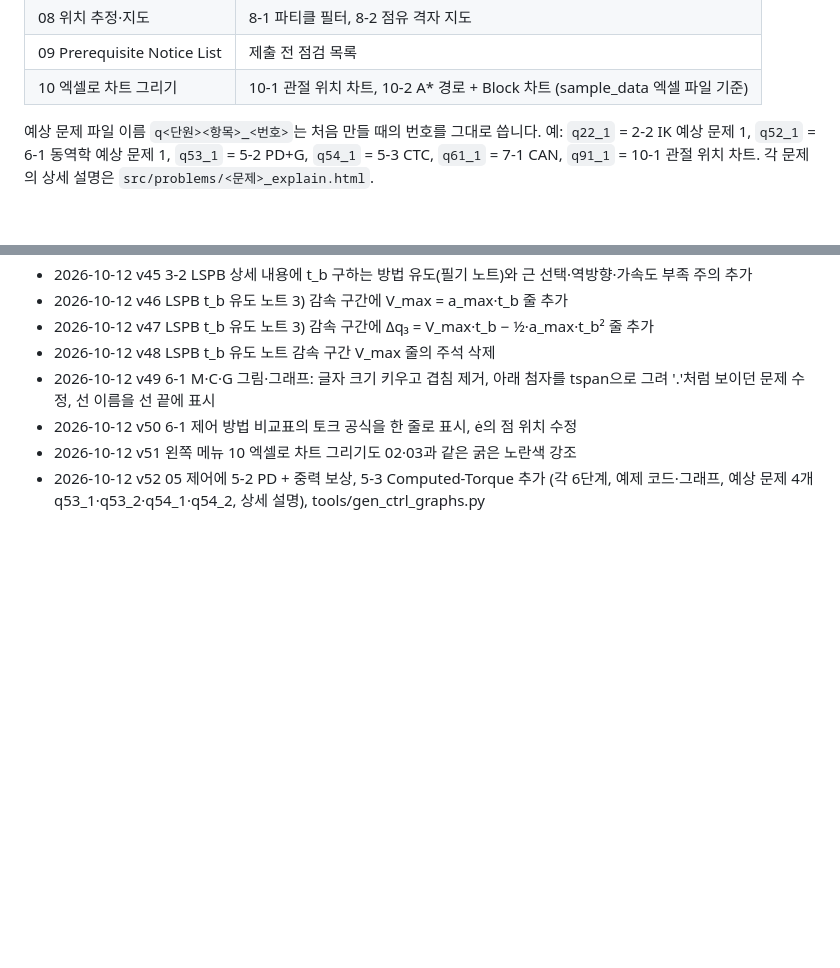
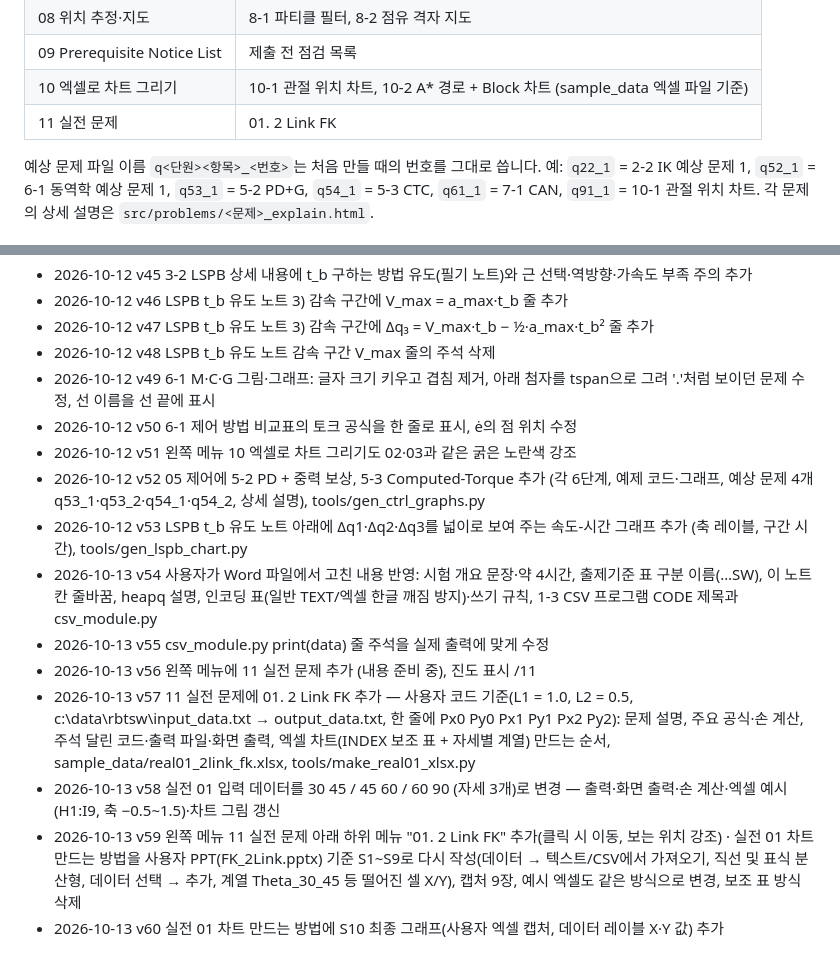
Before and after one commit to GGongsGit/Kong_RBTswDev, a Markdown page: README.md, 2 parts joined by grey strips. Rendered like a GitHub page; blank space fills up the shorter version.

```diff
--- a/README.md
+++ b/README.md
@@ -48,6 +48,7 @@ TXT·CSV 입출력과 인코딩, 기구학 FK·IK·MK, 궤적 계획(등속·CUB
 | 08 위치 추정·지도 | 8-1 파티클 필터, 8-2 점유 격자 지도 |
 | 09 Prerequisite Notice List | 제출 전 점검 목록 |
 | 10 엑셀로 차트 그리기 | 10-1 관절 위치 차트, 10-2 A* 경로 + Block 차트 (sample_data 엑셀 파일 기준) |
+| 11 실전 문제 | 01. 2 Link FK |
 
 예상 문제 파일 이름 `q<단원><항목>_<번호>`는 처음 만들 때의 번호를 그대로 씁니다. 예: `q22_1` = 2-2 IK 예상 문제 1, `q52_1` = 6-1 동역학 예상 문제 1, `q53_1` = 5-2 PD+G, `q54_1` = 5-3 CTC, `q61_1` = 7-1 CAN, `q91_1` = 10-1 관절 위치 차트. 각 문제의 상세 설명은 `src/problems/<문제>_explain.html`.
 
@@ -117,3 +118,11 @@ TXT·CSV 입출력과 인코딩, 기구학 FK·IK·MK, 궤적 계획(등속·CUB
 - 2026-10-12 v50 6-1 제어 방법 비교표의 토크 공식을 한 줄로 표시, ė의 점 위치 수정
 - 2026-10-12 v51 왼쪽 메뉴 10 엑셀로 차트 그리기도 02·03과 같은 굵은 노란색 강조
 - 2026-10-12 v52 05 제어에 5-2 PD + 중력 보상, 5-3 Computed-Torque 추가 (각 6단계, 예제 코드·그래프, 예상 문제 4개 q53_1·q53_2·q54_1·q54_2, 상세 설명), tools/gen_ctrl_graphs.py
+- 2026-10-12 v53 LSPB t_b 유도 노트 아래에 Δq1·Δq2·Δq3를 넓이로 보여 주는 속도-시간 그래프 추가 (축 레이블, 구간 시간), tools/gen_lspb_chart.py
+- 2026-10-13 v54 사용자가 Word 파일에서 고친 내용 반영: 시험 개요 문장·약 4시간, 출제기준 표 구분 이름(…SW), 이 노트 칸 줄바꿈, heapq 설명, 인코딩 표(일반 TEXT/엑셀 한글 깨짐 방지)·쓰기 규칙, 1-3 CSV 프로그램 CODE 제목과 csv_module.py
+- 2026-10-13 v55 csv_module.py print(data) 줄 주석을 실제 출력에 맞게 수정
+- 2026-10-13 v56 왼쪽 메뉴에 11 실전 문제 추가 (내용 준비 중), 진도 표시 /11
+- 2026-10-13 v57 11 실전 문제에 01. 2 Link FK 추가 — 사용자 코드 기준(L1 = 1.0, L2 = 0.5, c:\data\rbtsw\input_data.txt → output_data.txt, 한 줄에 Px0 Py0 Px1 Py1 Px2 Py2): 문제 설명, 주요 공식·손 계산, 주석 달린 코드·출력 파일·화면 출력, 엑셀 차트(INDEX 보조 표 + 자세별 계열) 만드는 순서, sample_data/real01_2link_fk.xlsx, tools/make_real01_xlsx.py
+- 2026-10-13 v58 실전 01 입력 데이터를 30 45 / 45 60 / 60 90 (자세 3개)로 변경 — 출력·화면 출력·손 계산·엑셀 예시(H1:I9, 축 −0.5~1.5)·차트 그림 갱신
+- 2026-10-13 v59 왼쪽 메뉴 11 실전 문제 아래 하위 메뉴 "01. 2 Link FK" 추가(클릭 시 이동, 보는 위치 강조) · 실전 01 차트 만드는 방법을 사용자 PPT(FK_2Link.pptx) 기준 S1~S9로 다시 작성(데이터 → 텍스트/CSV에서 가져오기, 직선 및 표식 분산형, 데이터 선택 → 추가, 계열 Theta_30_45 등 떨어진 셀 X/Y), 캡처 9장, 예시 엑셀도 같은 방식으로 변경, 보조 표 방식 삭제
+- 2026-10-13 v60 실전 01 차트 만드는 방법에 S10 최종 그래프(사용자 엑셀 캡처, 데이터 레이블 X·Y 값) 추가
```
